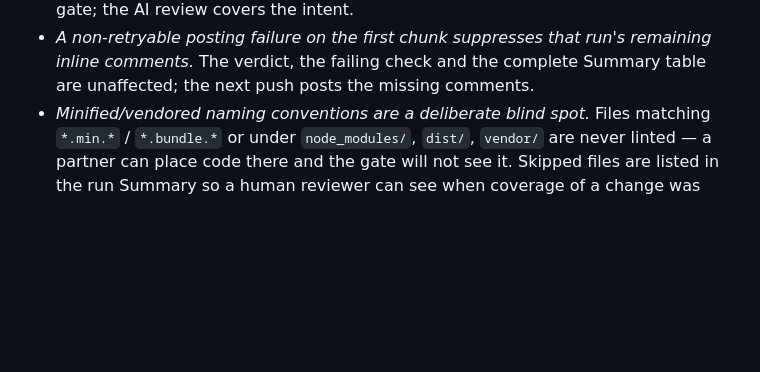
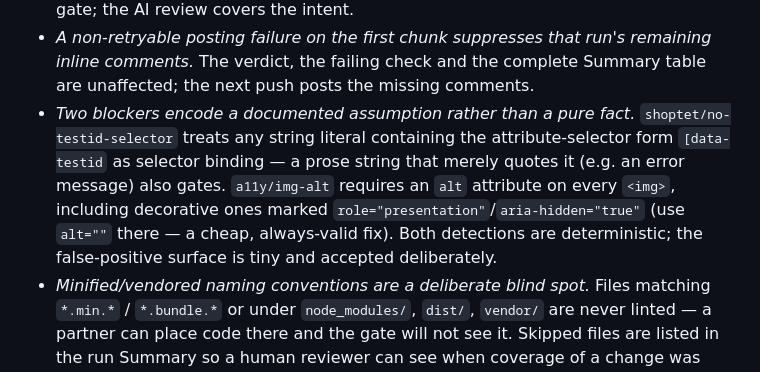
Before and after one commit to shoptet/addon-repository-actions-config, a Markdown page: README.md, the part around the change. Drawn GitHub-style; blank space fills up the shorter version.

Commit message:
README: document the two assumption-carrying blockers as known limitations
no-testid-selector fires on any string literal containing the [data-testid
selector form (a prose string quoting it gates too), and a11y/img-alt requires
alt even on decorative images (alt='' is the intended fix). Both detections
are deterministic; the assumptions and their tiny FP surface are now explicit
rather than accidental.

Co-Authored-By: Claude Opus 4.8 (1M context) <noreply@anthropic.com>

```diff
--- a/README.md
+++ b/README.md
@@ -87,6 +87,14 @@ the required Shoptet reviewer is assigned.
 - *A non-retryable posting failure on the first chunk suppresses that run's
   remaining inline comments.* The verdict, the failing check and the complete
   Summary table are unaffected; the next push posts the missing comments.
+- *Two blockers encode a documented assumption rather than a pure fact.*
+  `shoptet/no-testid-selector` treats any string literal containing the
+  attribute-selector form `[data-testid` as selector binding — a prose string
+  that merely quotes it (e.g. an error message) also gates. `a11y/img-alt`
+  requires an `alt` attribute on every `<img>`, including decorative ones
+  marked `role="presentation"`/`aria-hidden="true"` (use `alt=""` there — a
+  cheap, always-valid fix). Both detections are deterministic; the false-positive
+  surface is tiny and accepted deliberately.
 - *Minified/vendored naming conventions are a deliberate blind spot.* Files
   matching `*.min.*` / `*.bundle.*` or under `node_modules/`, `dist/`, `vendor/`
   are never linted — a partner can place code there and the gate will not see
```
